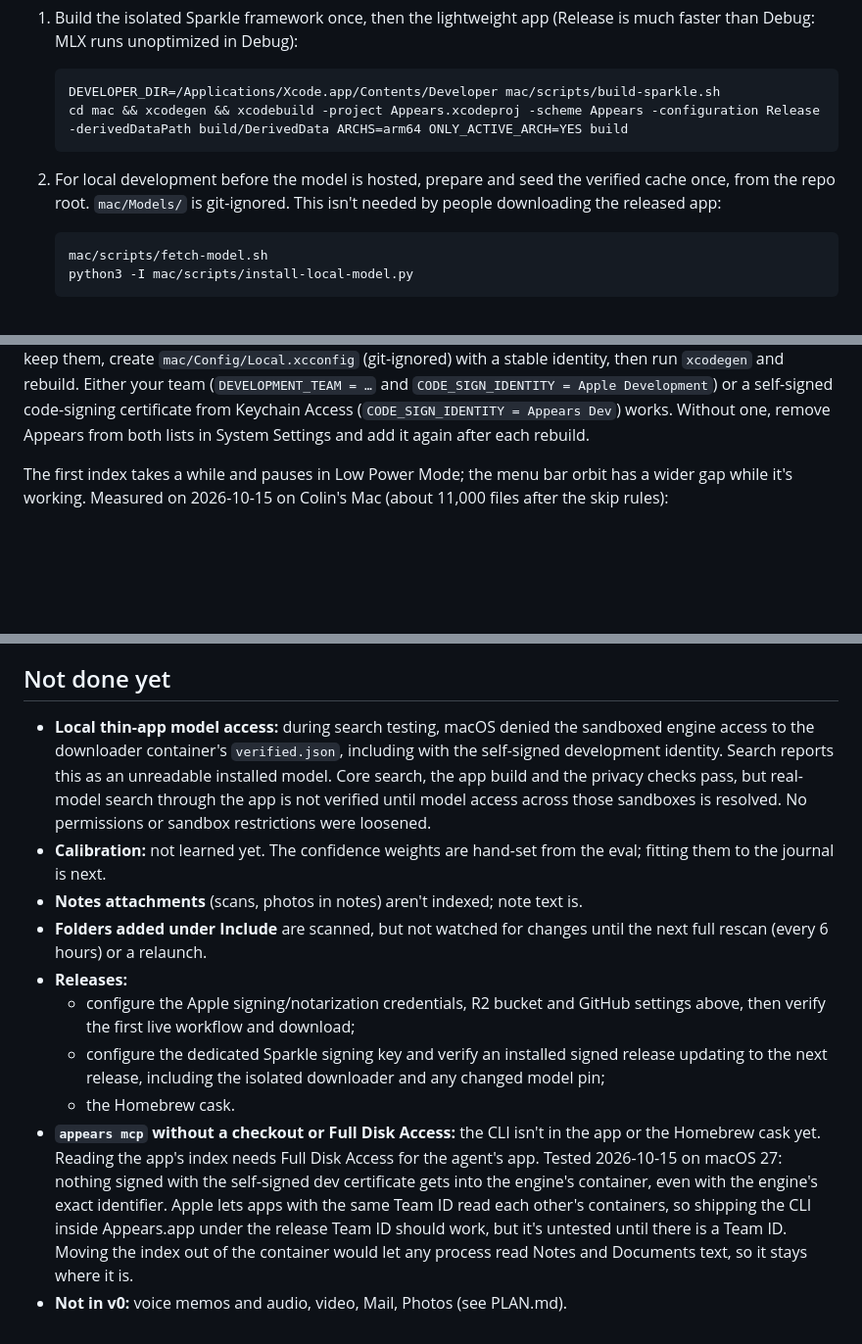
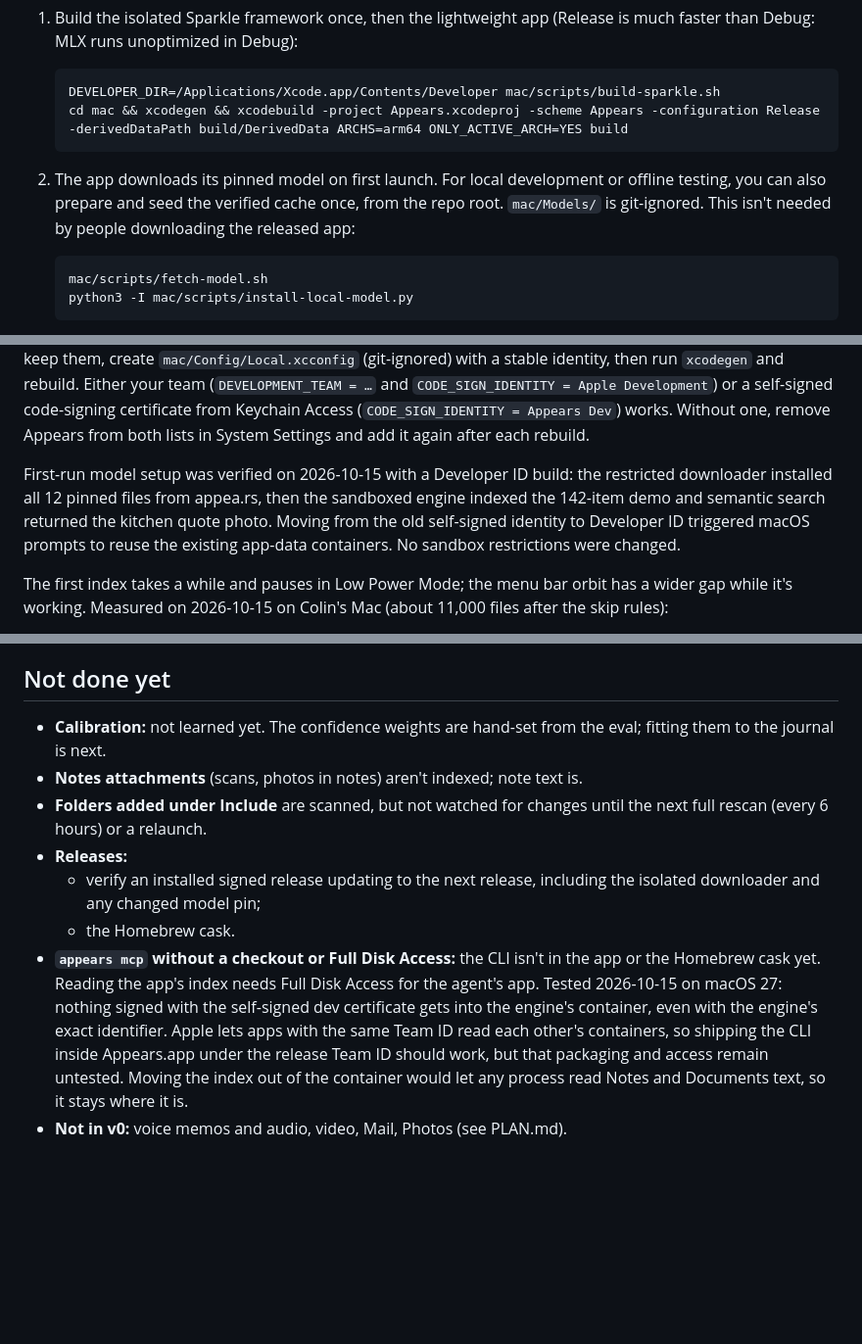
Before and after one commit to seeARMS/appears, a Markdown page: README.md, 3 parts joined by grey strips. Shown at 98% size. Drawn GitHub-style; blank space fills up the shorter version.

Commit message:
Record verified model setup and first signed release

````diff
--- a/README.md
+++ b/README.md
@@ -84,7 +84,7 @@ You need Xcode 27 (with its Metal toolchain), [XcodeGen](https://github.com/yona
    cd mac && xcodegen && xcodebuild -project Appears.xcodeproj -scheme Appears -configuration Release -derivedDataPath build/DerivedData ARCHS=arm64 ONLY_ACTIVE_ARCH=YES build
    ```
 
-2. For local development before the model is hosted, prepare and seed the verified cache once, from the repo root. `mac/Models/` is git-ignored. This isn't needed by people downloading the released app:
+2. The app downloads its pinned model on first launch. For local development or offline testing, you can also prepare and seed the verified cache once, from the repo root. `mac/Models/` is git-ignored. This isn't needed by people downloading the released app:
 
    ```bash
    mac/scripts/fetch-model.sh
@@ -98,6 +98,8 @@ You need Xcode 27 (with its Metal toolchain), [XcodeGen](https://github.com/yona
    ```
 
 Setup asks for Accessibility (required), then optionally Full Disk Access (Notes, Messages and their photos, and no prompts for Desktop/Documents/Downloads), Calendar (looking ahead to meetings) and Screen Recording (OCR on ask). Builds are ad-hoc signed by default. macOS ties Accessibility and Full Disk Access to the exact signature, and an ad-hoc signature changes on every build, so each rebuild silently loses both permissions. To keep them, create `mac/Config/Local.xcconfig` (git-ignored) with a stable identity, then run `xcodegen` and rebuild. Either your team (`DEVELOPMENT_TEAM = …` and `CODE_SIGN_IDENTITY = Apple Development`) or a self-signed code-signing certificate from Keychain Access (`CODE_SIGN_IDENTITY = Appears Dev`) works. Without one, remove Appears from both lists in System Settings and add it again after each rebuild.
+
+First-run model setup was verified on 2026-10-15 with a Developer ID build: the restricted downloader installed all 12 pinned files from appea.rs, then the sandboxed engine indexed the 142-item demo and semantic search returned the kitchen quote photo. Moving from the old self-signed identity to Developer ID triggered macOS prompts to reuse the existing app-data containers. No sandbox restrictions were changed.
 
 The first index takes a while and pauses in Low Power Mode; the menu bar orbit has a wider gap while it's working. Measured on 2026-10-15 on Colin's Mac (about 11,000 files after the skip rules):
 
@@ -253,13 +257,11 @@ The separately downloaded model includes `LICENSE.txt` (Apache-2.0), `NOTICE.txt
 
 ## Not done yet
 
-- **Local thin-app model access:** during search testing, macOS denied the sandboxed engine access to the downloader container's `verified.json`, including with the self-signed development identity. Search reports this as an unreadable installed model. Core search, the app build and the privacy checks pass, but real-model search through the app is not verified until model access across those sandboxes is resolved. No permissions or sandbox restrictions were loosened.
 - **Calibration:** not learned yet. The confidence weights are hand-set from the eval; fitting them to the journal is next.
 - **Notes attachments** (scans, photos in notes) aren't indexed; note text is.
 - **Folders added under Include** are scanned, but not watched for changes until the next full rescan (every 6 hours) or a relaunch.
 - **Releases:**
-  - configure the Apple signing/notarization credentials, R2 bucket and GitHub settings above, then verify the first live workflow and download;
-  - configure the dedicated Sparkle signing key and verify an installed signed release updating to the next release, including the isolated downloader and any changed model pin;
+  - verify an installed signed release updating to the next release, including the isolated downloader and any changed model pin;
   - the Homebrew cask.
-- **`appears mcp` without a checkout or Full Disk Access:** the CLI isn't in the app or the Homebrew cask yet. Reading the app's index needs Full Disk Access for the agent's app. Tested 2026-10-15 on macOS 27: nothing signed with the self-signed dev certificate gets into the engine's container, even with the engine's exact identifier. Apple lets apps with the same Team ID read each other's containers, so shipping the CLI inside Appears.app under the release Team ID should work, but it's untested until there is a Team ID. Moving the index out of the container would let any process read Notes and Documents text, so it stays where it is.
+- **`appears mcp` without a checkout or Full Disk Access:** the CLI isn't in the app or the Homebrew cask yet. Reading the app's index needs Full Disk Access for the agent's app. Tested 2026-10-15 on macOS 27: nothing signed with the self-signed dev certificate gets into the engine's container, even with the engine's exact identifier. Apple lets apps with the same Team ID read each other's containers, so shipping the CLI inside Appears.app under the release Team ID should work, but that packaging and access remain untested. Moving the index out of the container would let any process read Notes and Documents text, so it stays where it is.
 - **Not in v0:** voice memos and audio, video, Mail, Photos (see PLAN.md).
````
Also changed, not shown: other parts of README.md (+2 -0 lines).
